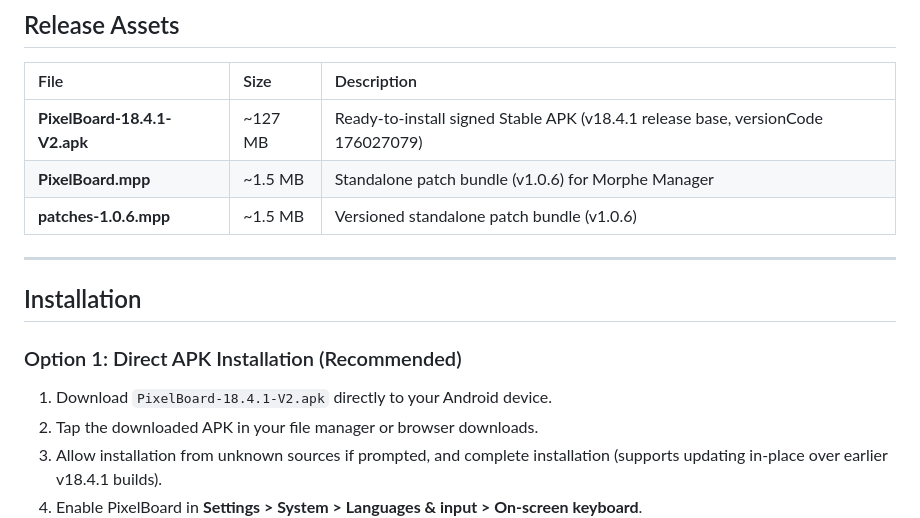
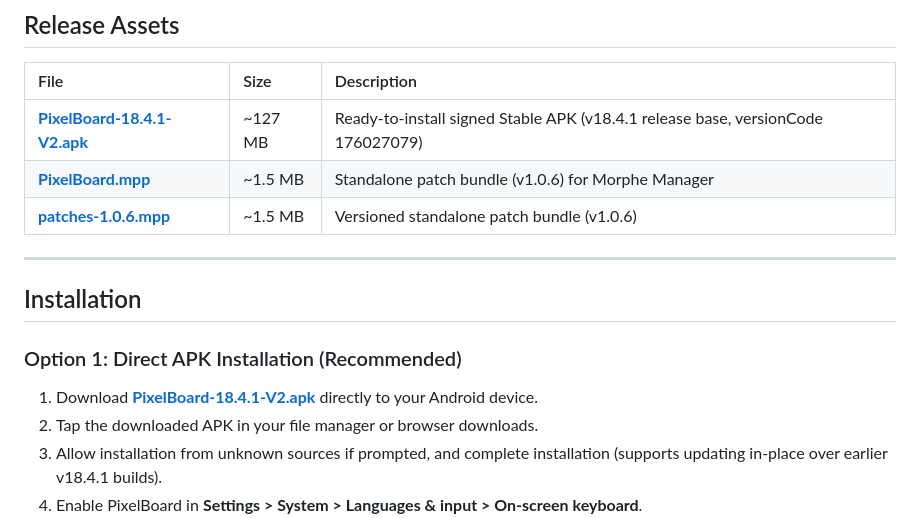
Before and after one commit to smartworldarafath/Gboard_Pro, a Markdown page: RELEASE_NOTES.md, the part around one of its changes. GitHub-like rendering.

Commit message:
docs: link release assets and stock APK in RELEASE_NOTES.md

```diff
--- a/RELEASE_NOTES.md
+++ b/RELEASE_NOTES.md
@@ -37,16 +37,16 @@ PixelBoard v18.4.1-V2 (Patch Bundle v1.0.6) brings key quality-of-life enhanceme
 
 | File | Size | Description |
 | :--- | :--- | :--- |
-| **PixelBoard-18.4.1-V2.apk** | ~127 MB | Ready-to-install signed Stable APK (v18.4.1 release base, versionCode 176027079) |
-| **PixelBoard.mpp** | ~1.5 MB | Standalone patch bundle (v1.0.6) for Morphe Manager |
-| **patches-1.0.6.mpp** | ~1.5 MB | Versioned standalone patch bundle (v1.0.6) |
+| [**PixelBoard-18.4.1-V2.apk**](https://github.com/Akshayykadam/PixelBoard/releases/download/v18.4.1-Stable-V2/PixelBoard-18.4.1-V2.apk) | ~127 MB | Ready-to-install signed Stable APK (v18.4.1 release base, versionCode 176027079) |
+| [**PixelBoard.mpp**](https://github.com/Akshayykadam/PixelBoard/raw/main/patches/PixelBoard.mpp) | ~1.5 MB | Standalone patch bundle (v1.0.6) for Morphe Manager |
+| [**patches-1.0.6.mpp**](https://github.com/Akshayykadam/PixelBoard/releases/download/v18.4.1-Stable-V2/patches-1.0.6.mpp) | ~1.5 MB | Versioned standalone patch bundle (v1.0.6) |
 
 ---
 
 ## Installation
 
 ### Option 1: Direct APK Installation (Recommended)
-1. Download `PixelBoard-18.4.1-V2.apk` directly to your Android device.
+1. Download [**PixelBoard-18.4.1-V2.apk**](https://github.com/Akshayykadam/PixelBoard/releases/download/v18.4.1-Stable-V2/PixelBoard-18.4.1-V2.apk) directly to your Android device.
 2. Tap the downloaded APK in your file manager or browser downloads.
 3. Allow installation from unknown sources if prompted, and complete installation (supports updating in-place over earlier v18.4.1 builds).
 4. Enable PixelBoard in **Settings > System > Languages & input > On-screen keyboard**.
```
Also changed, not shown: other parts of RELEASE_NOTES.md (+1 -1 lines).
